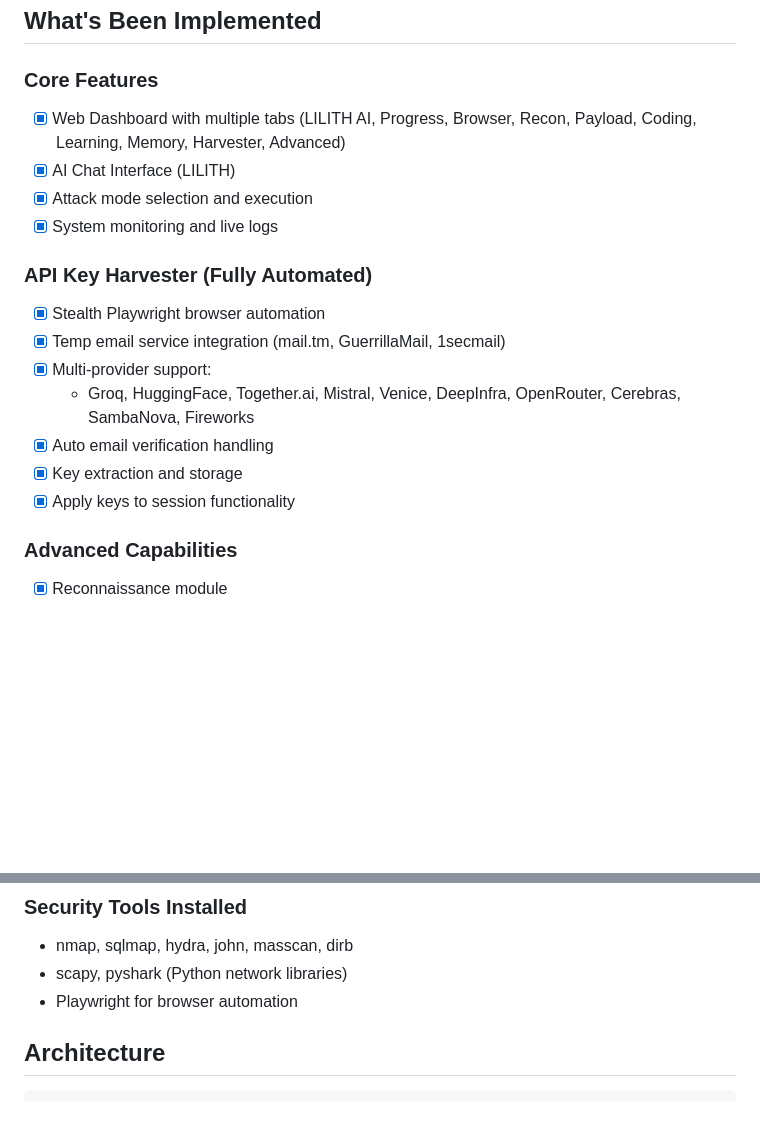
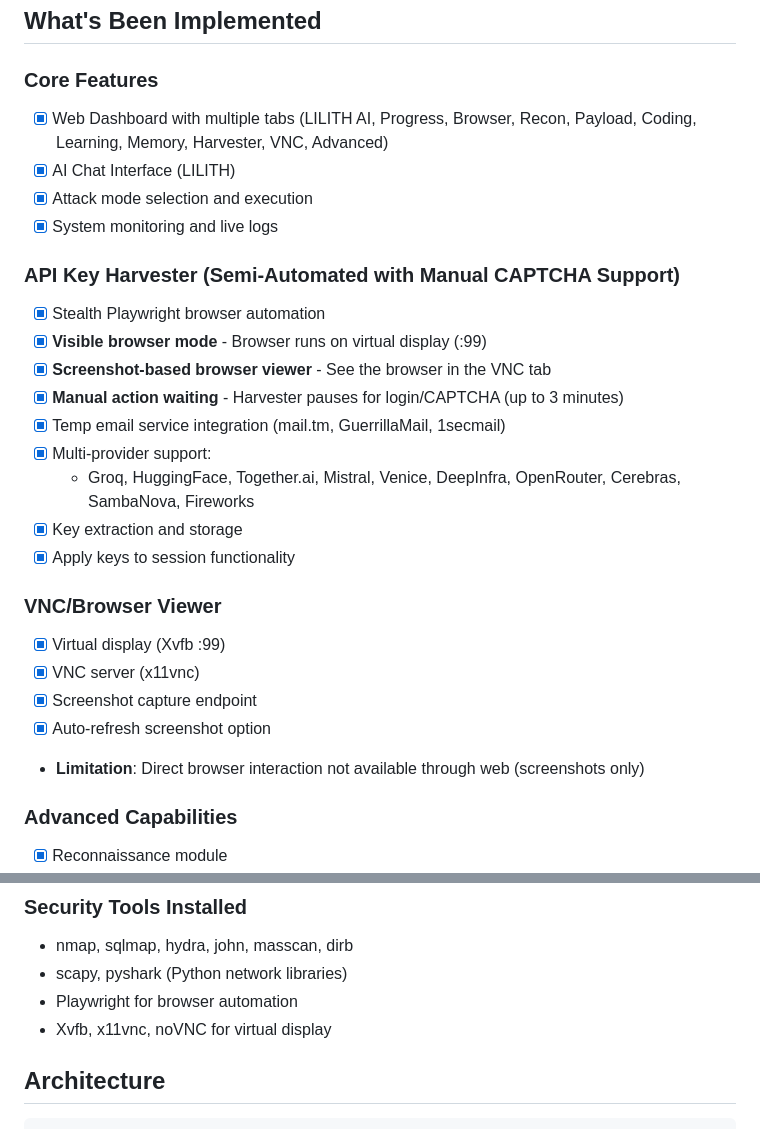
Before and after one commit to Byron2306/L1l1th, a Markdown page: memory/PRD.md, 2 parts joined by grey strips. Rendered like a GitHub page; blank space fills up the shorter version.

Commit message:
auto-commit for 6e57a0f2-424c-4039-83bc-6e9c8e6fc36a

```diff
--- a/memory/PRD.md
+++ b/memory/PRD.md
@@ -6,19 +6,28 @@ LuciferOS is a comprehensive red-teaming platform featuring an AI attack assista
 ## What's Been Implemented
 
 ### Core Features
-- [x] Web Dashboard with multiple tabs (LILITH AI, Progress, Browser, Recon, Payload, Coding, Learning, Memory, Harvester, Advanced)
+- [x] Web Dashboard with multiple tabs (LILITH AI, Progress, Browser, Recon, Payload, Coding, Learning, Memory, Harvester, VNC, Advanced)
 - [x] AI Chat Interface (LILITH)
 - [x] Attack mode selection and execution
 - [x] System monitoring and live logs
 
-### API Key Harvester (Fully Automated)
+### API Key Harvester (Semi-Automated with Manual CAPTCHA Support)
 - [x] Stealth Playwright browser automation
+- [x] **Visible browser mode** - Browser runs on virtual display (:99)
+- [x] **Screenshot-based browser viewer** - See the browser in the VNC tab
+- [x] **Manual action waiting** - Harvester pauses for login/CAPTCHA (up to 3 minutes)
 - [x] Temp email service integration (mail.tm, GuerrillaMail, 1secmail)
 - [x] Multi-provider support:
   - Groq, HuggingFace, Together.ai, Mistral, Venice, DeepInfra, OpenRouter, Cerebras, SambaNova, Fireworks
-- [x] Auto email verification handling
 - [x] Key extraction and storage
 - [x] Apply keys to session functionality
+
+### VNC/Browser Viewer
+- [x] Virtual display (Xvfb :99)
+- [x] VNC server (x11vnc)
+- [x] Screenshot capture endpoint
+- [x] Auto-refresh screenshot option
+- **Limitation**: Direct browser interaction not available through web (screenshots only)
 
 ### Advanced Capabilities
 - [x] Reconnaissance module
@@ -38,6 +47,7 @@ LuciferOS is a comprehensive red-teaming platform featuring an AI attack assista
 - nmap, sqlmap, hydra, john, masscan, dirb
 - scapy, pyshark (Python network libraries)
 - Playwright for browser automation
+- Xvfb, x11vnc, noVNC for virtual display
 
 ## Architecture
 
```
